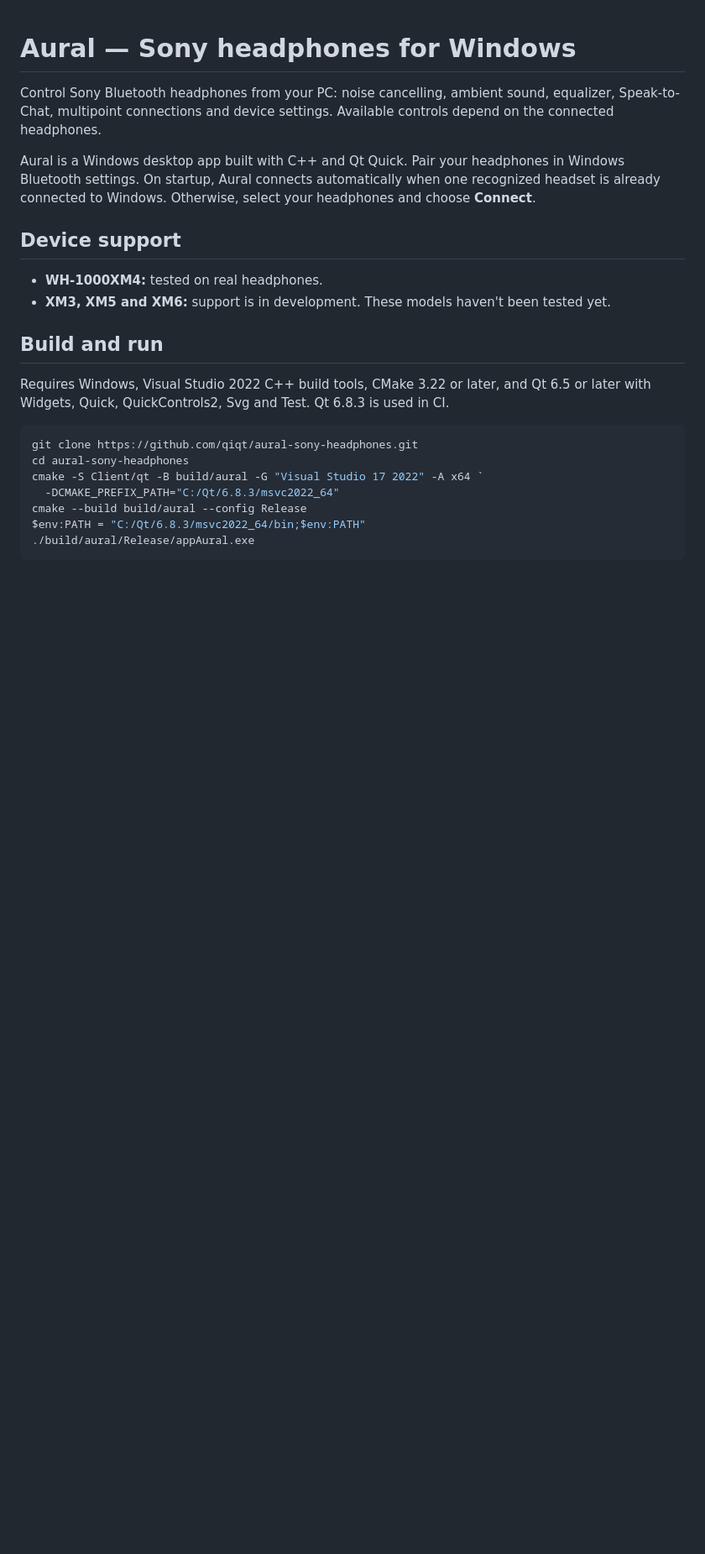
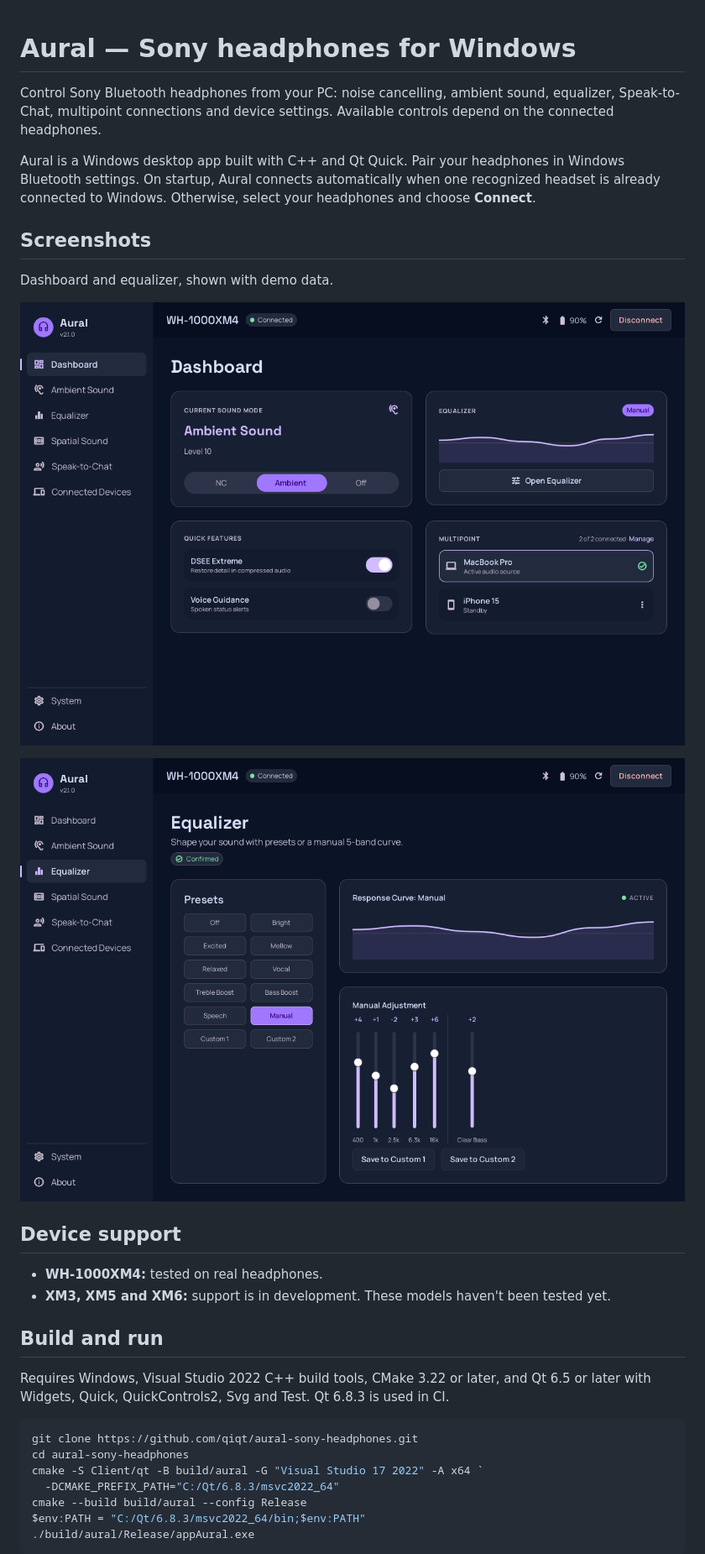
Before and after one commit to qiqt/aural-sony-headphones, a Markdown page: README.md, the part around the change. Shown at 84% size. Drawn GitHub-style; pictures changed too: docs/screenshots/dashboard.png (added), docs/screenshots/equalizer.png (added); blank space fills up the shorter version.

Commit message:
docs(readme): add dashboard and equalizer screenshots
Add two 1200 x 800 screenshots captured from the app with demo data.

```diff
--- a/README.md
+++ b/README.md
@@ -8,6 +8,14 @@ Aural is a Windows desktop app built with C++ and Qt Quick. Pair your
 headphones in Windows Bluetooth settings. On startup, Aural connects
 automatically when one recognized headset is already connected to Windows.
 Otherwise, select your headphones and choose **Connect**.
+
+## Screenshots
+
+Dashboard and equalizer, shown with demo data.
+
+![Aural dashboard](docs/screenshots/dashboard.png)
+
+![Aural equalizer](docs/screenshots/equalizer.png)
 
 ## Device support
 
```
